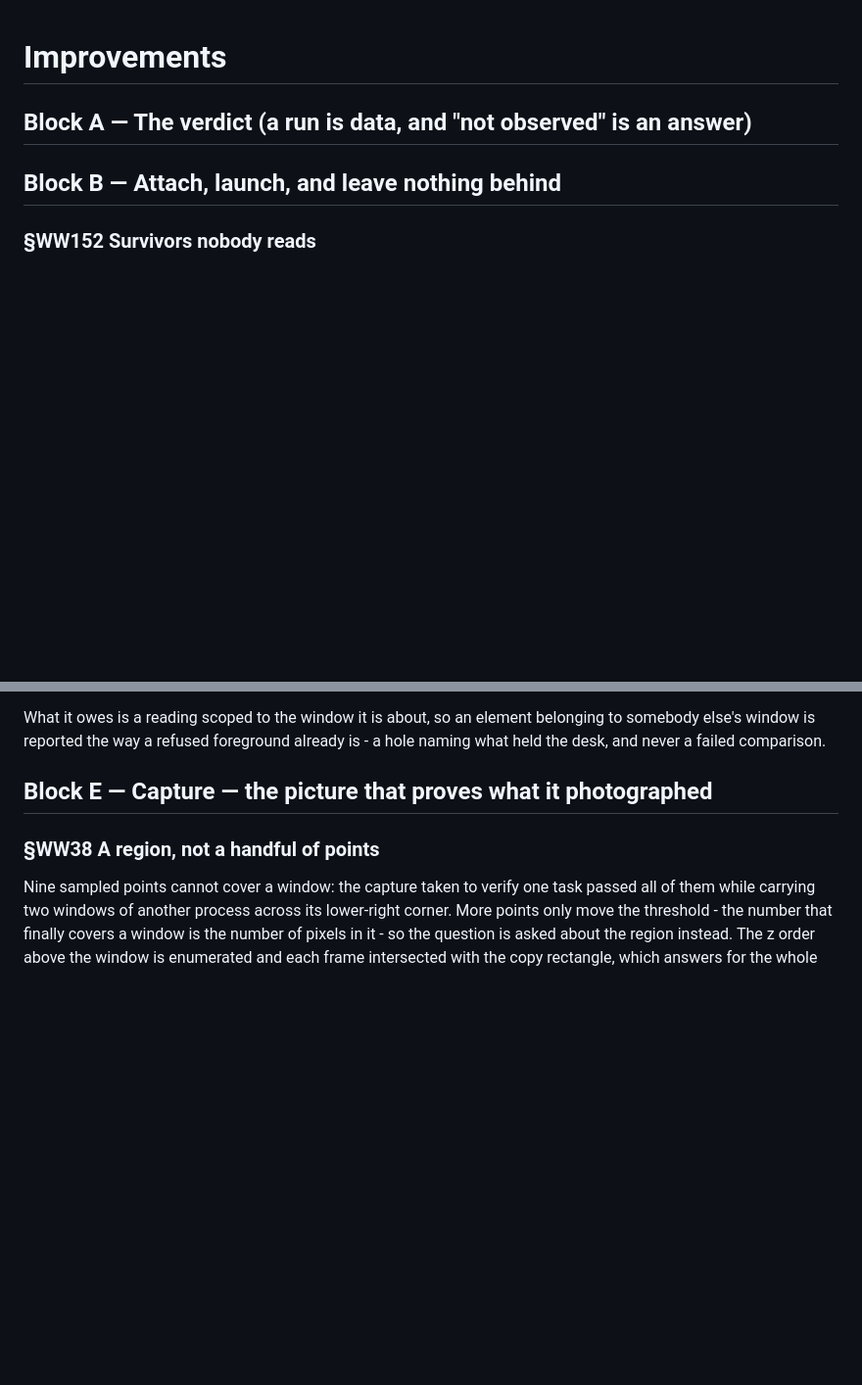
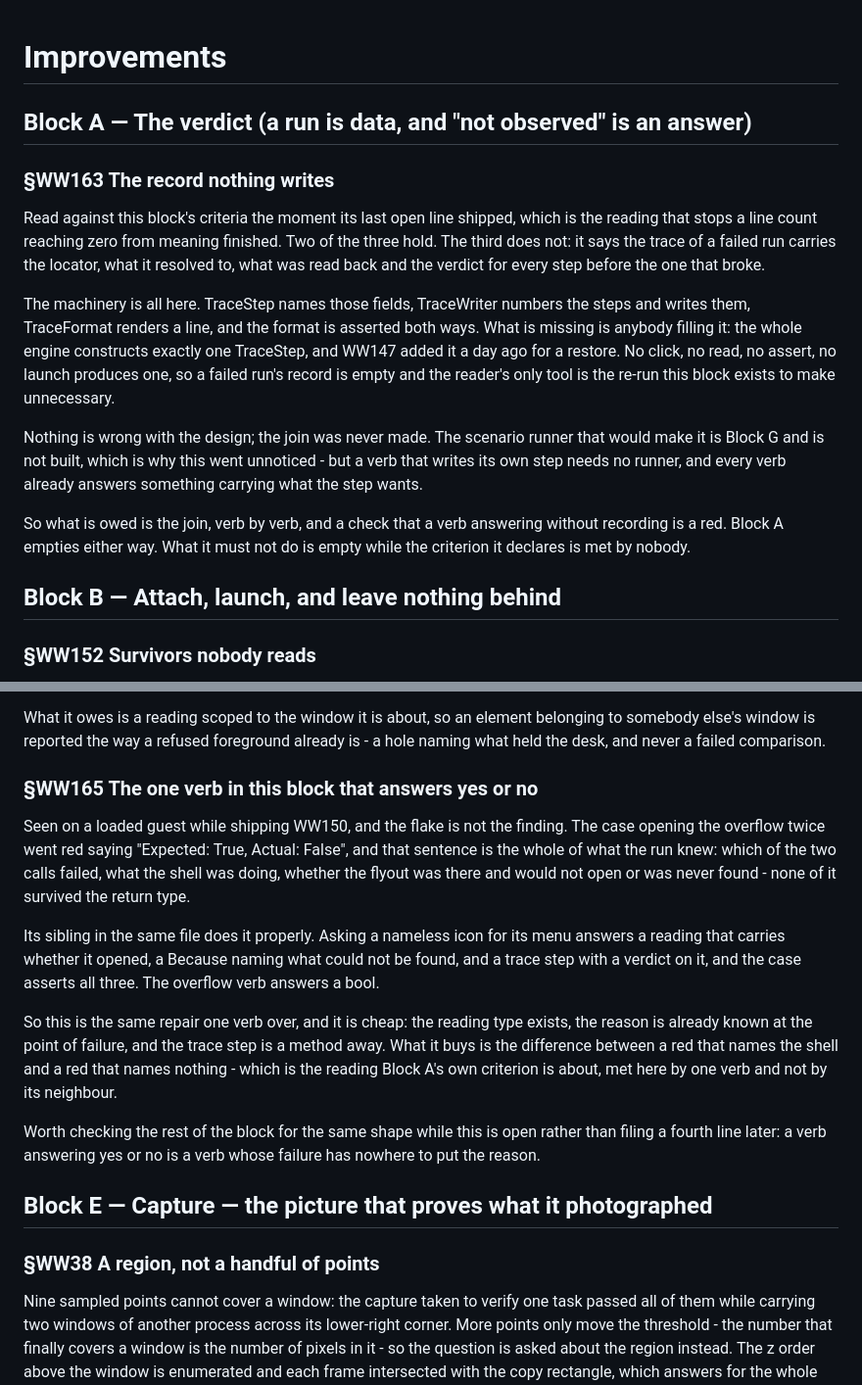
Before and after one commit to alegauss/winwright, a Markdown page: docs/IMPROVEMENTS.md, 2 parts joined by grey strips. Shown at 98% size. Drawn GitHub-style; blank space fills up the shorter version.

```diff
--- a/docs/IMPROVEMENTS.md
+++ b/docs/IMPROVEMENTS.md
@@ -1,6 +1,30 @@
 # Improvements
 
 ## Block A — The verdict (a run is data, and "not observed" is an answer)
+
+### §WW163 The record nothing writes
+
+Read against this block's criteria the moment its last open line shipped, which is the
+reading that stops a line count reaching zero from meaning finished. Two of the three
+hold. The third does not: it says the trace of a failed run carries the locator, what it
+resolved to, what was read back and the verdict for every step before the one that
+broke.
+
+The machinery is all here. TraceStep names those fields, TraceWriter numbers the steps
+and writes them, TraceFormat renders a line, and the format is asserted both ways. What
+is missing is anybody filling it: the whole engine constructs exactly one TraceStep, and
+WW147 added it a day ago for a restore. No click, no read, no assert, no launch produces
+one, so a failed run's record is empty and the reader's only tool is the re-run this
+block exists to make unnecessary.
+
+Nothing is wrong with the design; the join was never made. The scenario runner that
+would make it is Block G and is not built, which is why this went unnoticed - but a verb
+that writes its own step needs no runner, and every verb already answers something
+carrying what the step wants.
+
+So what is owed is the join, verb by verb, and a check that a verb answering without
+recording is a red. Block A empties either way. What it must not do is empty while the
+criterion it declares is met by nobody.
 
 ## Block B — Attach, launch, and leave nothing behind
 
@@ -80,6 +104,29 @@ from the inside: a red about the application that nobody can reproduce.
 What it owes is a reading scoped to the window it is about, so an element belonging to
 somebody else's window is reported the way a refused foreground already is - a hole
 naming what held the desk, and never a failed comparison.
+
+### §WW165 The one verb in this block that answers yes or no
+
+Seen on a loaded guest while shipping WW150, and the flake is not the finding. The case
+opening the overflow twice went red saying "Expected: True, Actual: False", and that
+sentence is the whole of what the run knew: which of the two calls failed, what the
+shell was doing, whether the flyout was there and would not open or was never found -
+none of it survived the return type.
+
+Its sibling in the same file does it properly. Asking a nameless icon for its menu
+answers a reading that carries whether it opened, a Because naming what could not be
+found, and a trace step with a verdict on it, and the case asserts all three. The
+overflow verb answers a bool.
+
+So this is the same repair one verb over, and it is cheap: the reading type exists, the
+reason is already known at the point of failure, and the trace step is a method away.
+What it buys is the difference between a red that names the shell and a red that names
+nothing - which is the reading Block A's own criterion is about, met here by one verb
+and not by its neighbour.
+
+Worth checking the rest of the block for the same shape while this is open rather than
+filing a fourth line later: a verb answering yes or no is a verb whose failure has
+nowhere to put the reason.
 
 ## Block E — Capture — the picture that proves what it photographed
 
```
Also changed, not shown: other parts of docs/IMPROVEMENTS.md (+23 -0 lines), docs/ROADMAP.md (+11 -7 lines).
